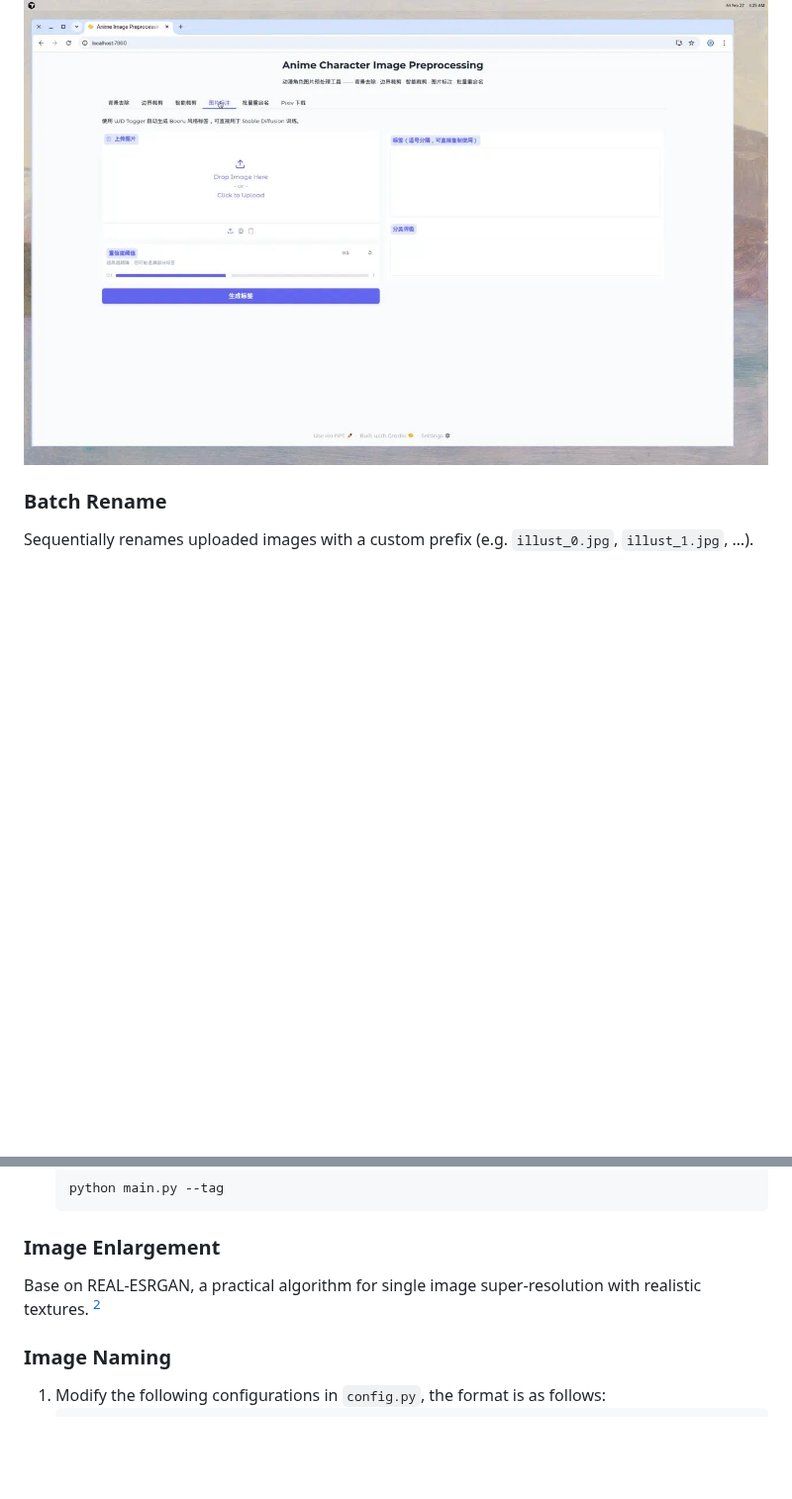
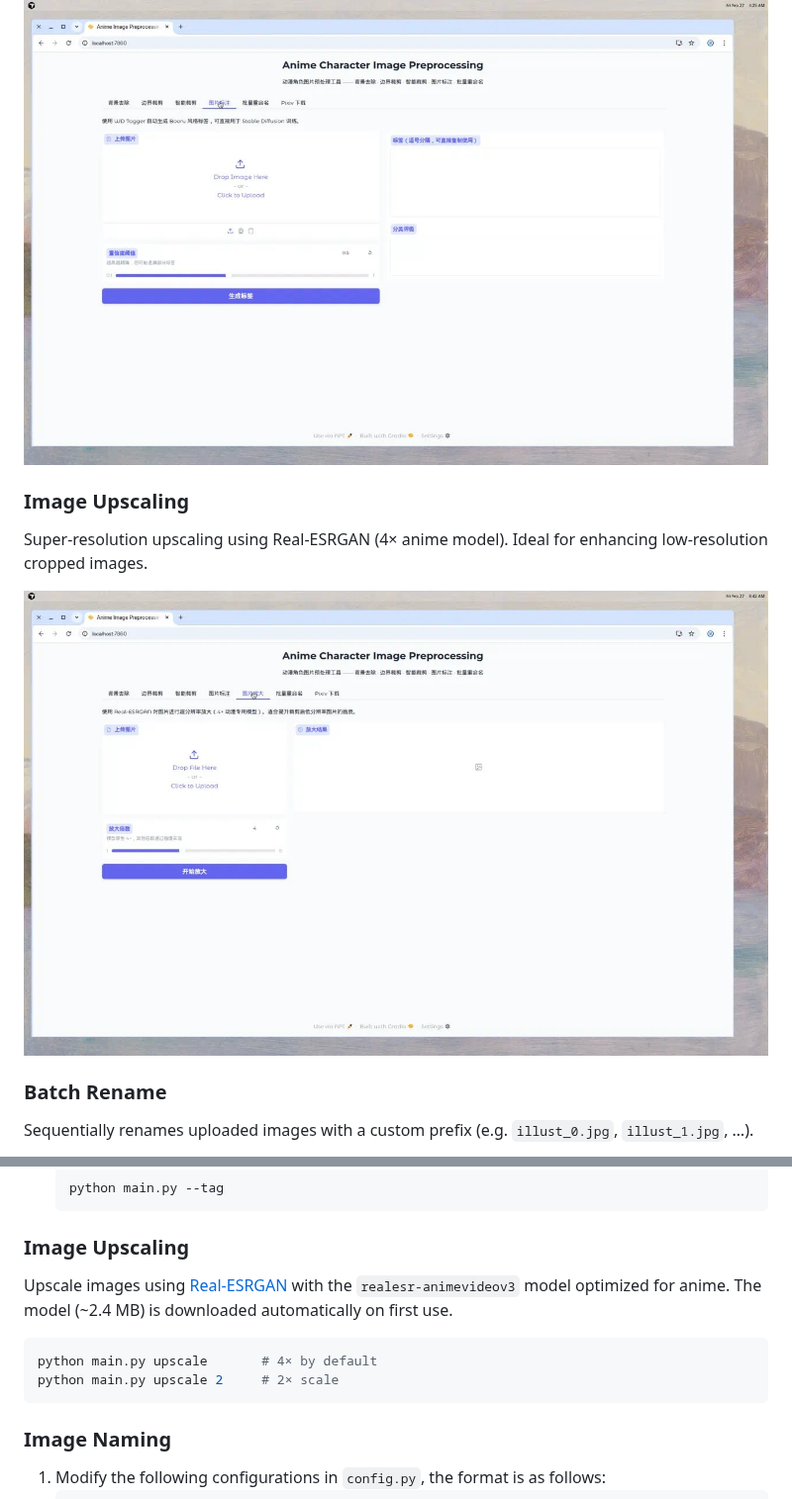
Before and after one commit to Inupedia/anime-character-image-preprocessing, a Markdown page: README.md, 2 parts joined by grey strips. Shown at 99% size. Rendered like a GitHub page; pictures changed too: assets/webui_tab_upscale.jpg (added); blank space fills up the shorter version.

````diff
--- a/README.md
+++ b/README.md
@@ -114,6 +114,11 @@ Generates Booru-style tags using WD Tagger, directly usable for Stable Diffusion
 
 <div align="center"><img src="./assets/webui_tab_tagging.jpg" width="800px"></div>
 
+### Image Upscaling
+Super-resolution upscaling using Real-ESRGAN (4× anime model). Ideal for enhancing low-resolution cropped images.
+
+<div align="center"><img src="./assets/webui_tab_upscale.jpg" width="800px"></div>
+
 ### Batch Rename
 Sequentially renames uploaded images with a custom prefix (e.g. `illust_0.jpg`, `illust_1.jpg`, …).
 
@@ -214,8 +219,12 @@ Smart cropping can be used in conjunction with background removal. Please note t
    python main.py --tag
    ```
 
-### Image Enlargement
-Base on REAL-ESRGAN, a practical algorithm for single image super-resolution with realistic textures. [^2]
+### Image Upscaling
+Upscale images using [Real-ESRGAN](https://github.com/xinntao/Real-ESRGAN) with the `realesr-animevideov3` model optimized for anime. The model (~2.4 MB) is downloaded automatically on first use.
+```bash
+python main.py upscale       # 4× by default
+python main.py upscale 2     # 2× scale
+```
 
 ### Image Naming
 1. Modify the following configurations in `config.py`, the format is as follows:
````
Also changed, not shown: README_CN.md (+10 -1 lines), 15 other files.
